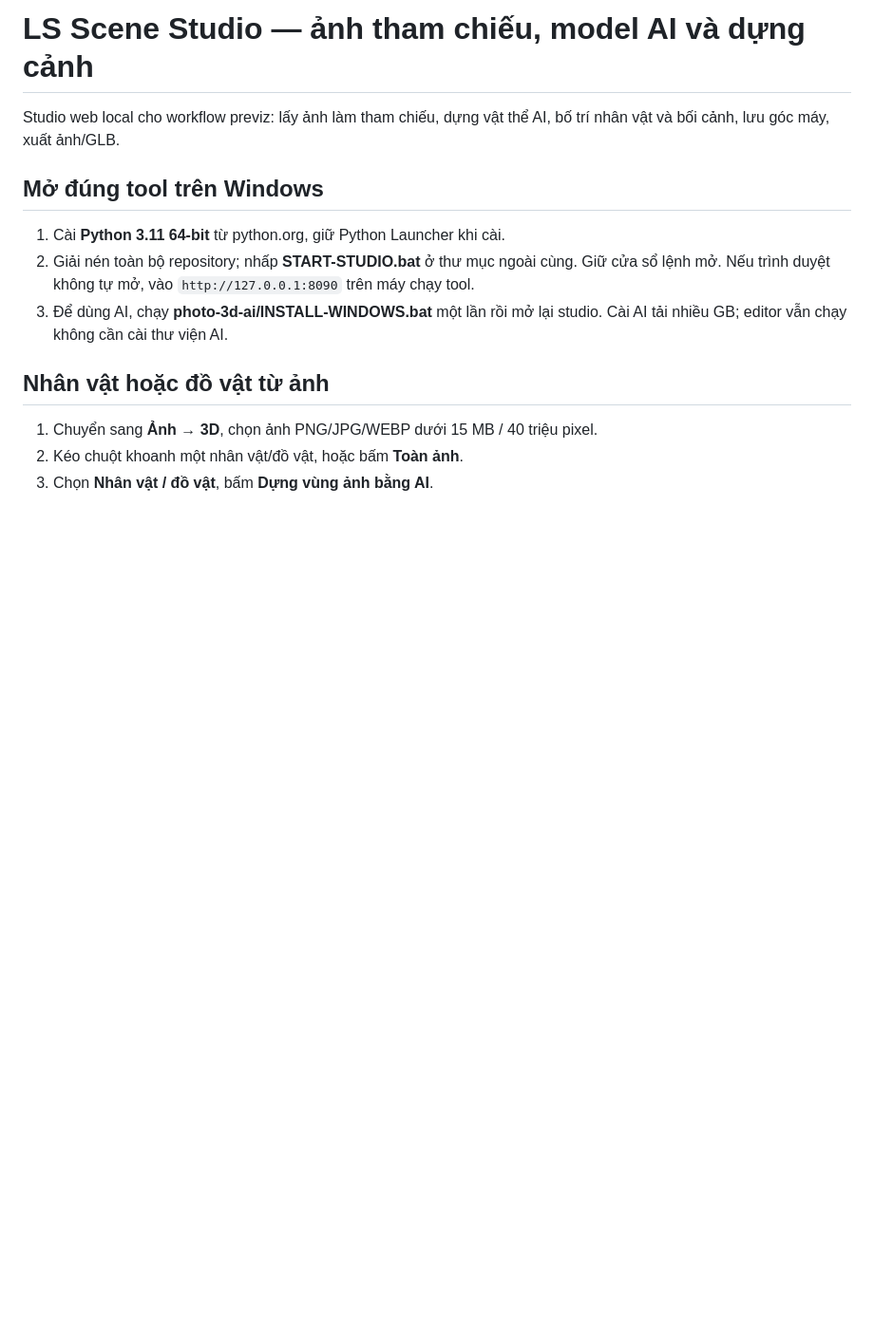
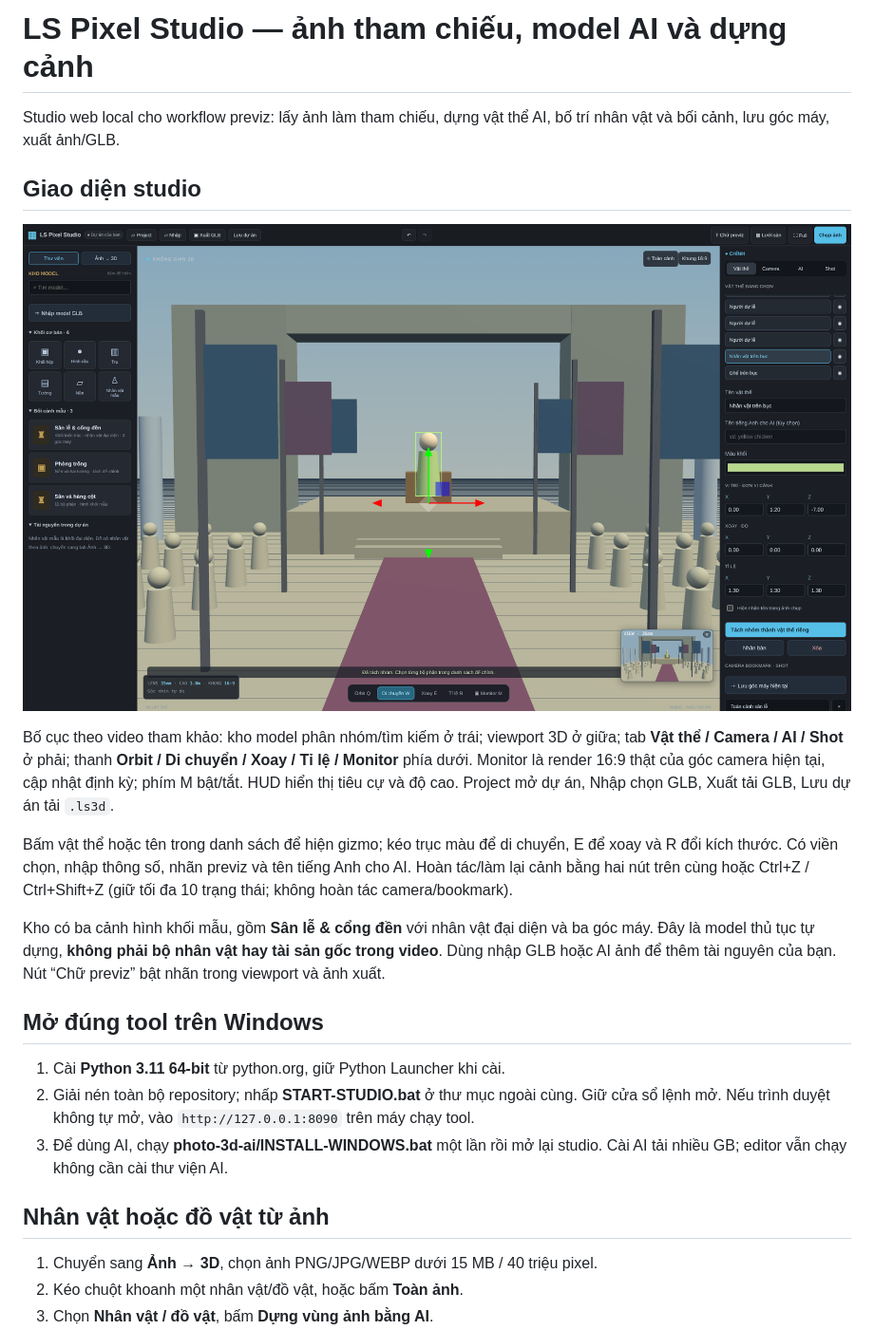
Before and after one commit to lsmedia2105/lsmedia, a Markdown page: scene-studio/README.md, the part around the change printed below. Shown: that part at 95% size. GitHub-like rendering; pictures changed too: scene-studio/preview.png (added); blank space fills up the shorter version.

Commit message:
Match previz studio layout and add whole-image AI scene reconstruction

```diff
--- a/scene-studio/README.md
+++ b/scene-studio/README.md
@@ -1,6 +1,16 @@
-# LS Scene Studio — ảnh tham chiếu, model AI và dựng cảnh
+# LS Pixel Studio — ảnh tham chiếu, model AI và dựng cảnh
 
 Studio web local cho workflow previz: lấy ảnh làm tham chiếu, dựng vật thể AI, bố trí nhân vật và bối cảnh, lưu góc máy, xuất ảnh/GLB.
+
+## Giao diện studio
+
+![Giao diện LS Pixel Studio](preview.png)
+
+Bố cục theo video tham khảo: kho model phân nhóm/tìm kiếm ở trái; viewport 3D ở giữa; tab **Vật thể / Camera / AI / Shot** ở phải; thanh **Orbit / Di chuyển / Xoay / Tỉ lệ / Monitor** phía dưới. Monitor là render 16:9 thật của góc camera hiện tại, cập nhật định kỳ; phím M bật/tắt. HUD hiển thị tiêu cự và độ cao. Project mở dự án, Nhập chọn GLB, Xuất tải GLB, Lưu dự án tải `.ls3d`.
+
+Bấm vật thể hoặc tên trong danh sách để hiện gizmo; kéo trục màu để di chuyển, E để xoay và R đổi kích thước. Có viền chọn, nhập thông số, nhãn previz và tên tiếng Anh cho AI. Hoàn tác/làm lại cảnh bằng hai nút trên cùng hoặc Ctrl+Z / Ctrl+Shift+Z (giữ tối đa 10 trạng thái; không hoàn tác camera/bookmark).
+
+Kho có ba cảnh hình khối mẫu, gồm **Sân lễ & cổng đền** với nhân vật đại diện và ba góc máy. Đây là model thủ tục tự dựng, **không phải bộ nhân vật hay tài sản gốc trong video**. Dùng nhập GLB hoặc AI ảnh để thêm tài nguyên của bạn. Nút “Chữ previz” bật nhãn trong viewport và ảnh xuất.
 
 ## Mở đúng tool trên Windows
 
```
Also changed, not shown: other parts of scene-studio/README.md (+15 -9 lines), README.md (+1 -1 lines), 7 other files.
